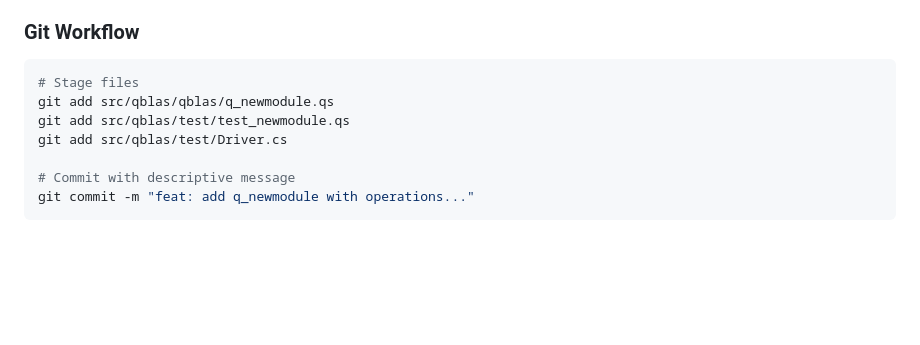
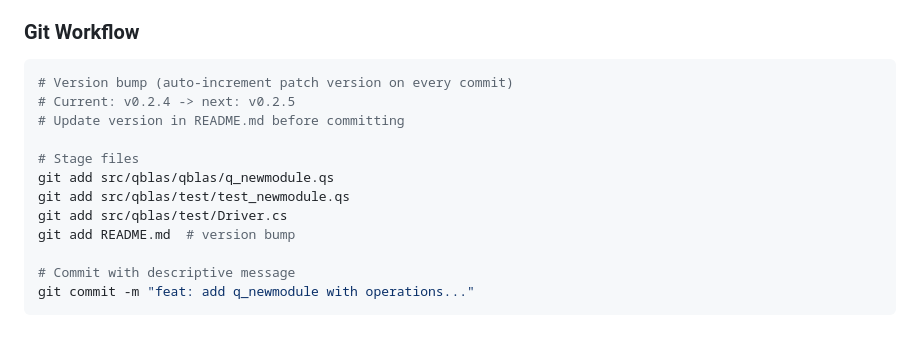
Before and after one commit to xpclove/qblas, a Markdown page: AGENTS.md, the part around the change. GitHub-like rendering; blank space fills up the shorter version.

Commit message:
chore: bump version to v0.2.5, update AGENTS.md git workflow

````diff
--- a/AGENTS.md
+++ b/AGENTS.md
@@ -272,10 +272,15 @@ qblas/
 
 ### Git Workflow
 ```bash
+# Version bump (auto-increment patch version on every commit)
+# Current: v0.2.4 -> next: v0.2.5
+# Update version in README.md before committing
+
 # Stage files
 git add src/qblas/qblas/q_newmodule.qs
 git add src/qblas/test/test_newmodule.qs
 git add src/qblas/test/Driver.cs
+git add README.md  # version bump
 
 # Commit with descriptive message
 git commit -m "feat: add q_newmodule with operations..."
````
Also changed, not shown: 1 other file.
